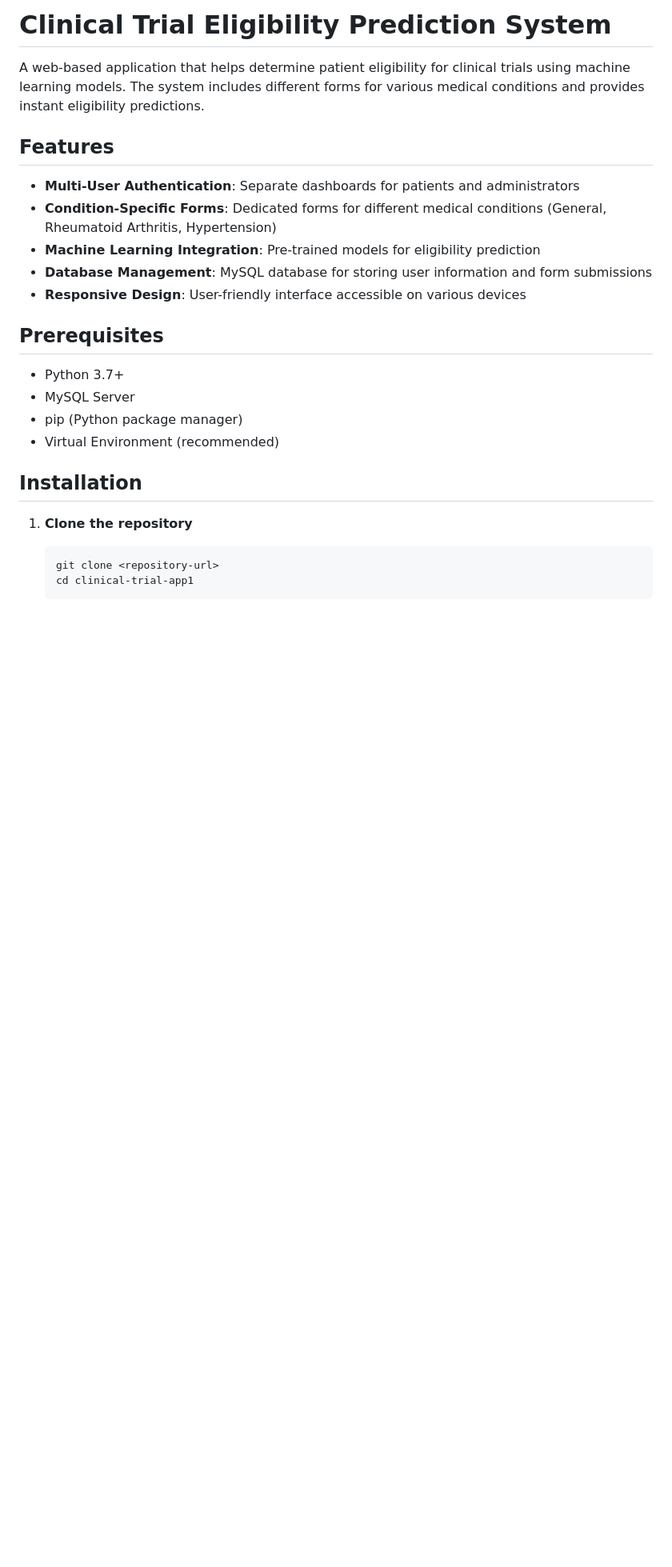
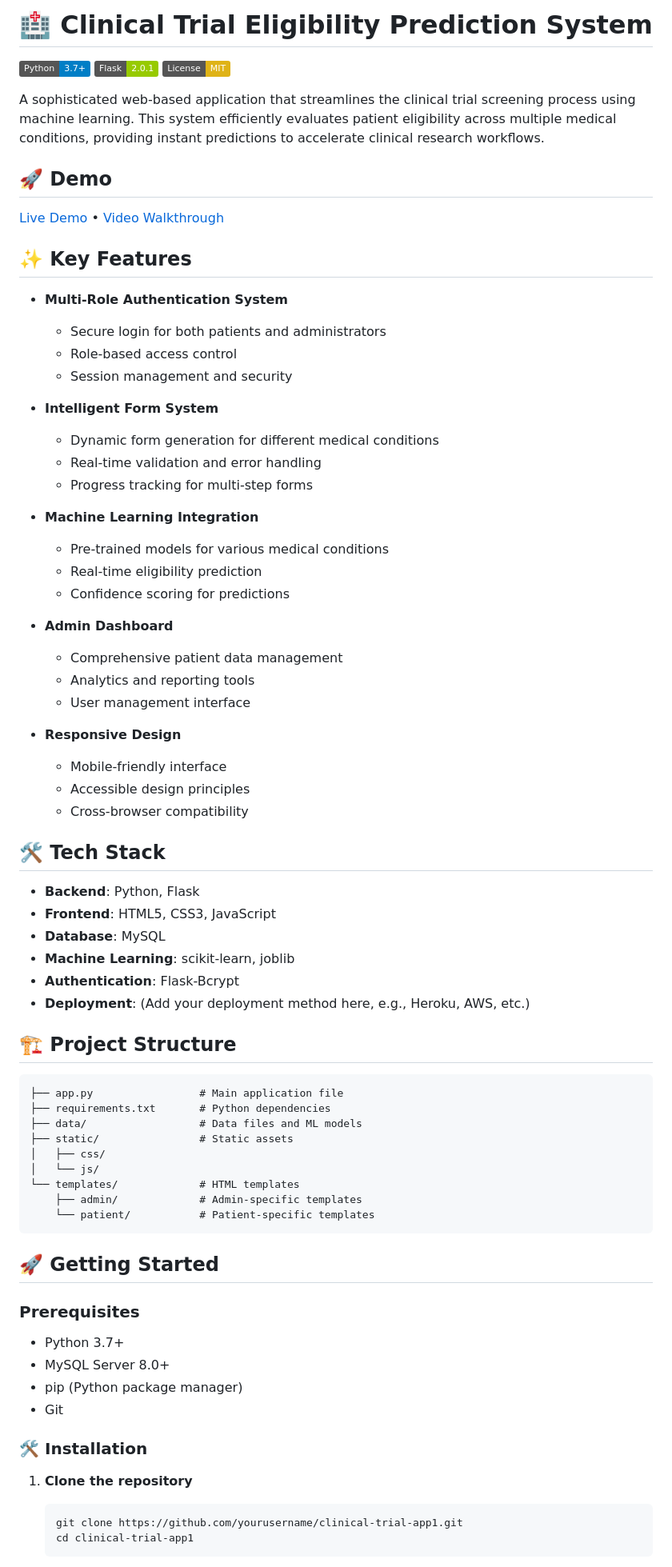
Before and after one commit to ManojRohokale/virtual-clinaical-trial-system, a Markdown page: README.md, the part around the change printed below. Shown: that part at 80% size. Rendered like a GitHub page; badges without logos; blank space fills up the shorter version.

````diff
--- a/README.md
+++ b/README.md
@@ -1,27 +1,79 @@
-# Clinical Trial Eligibility Prediction System
+# 🏥 Clinical Trial Eligibility Prediction System
 
-A web-based application that helps determine patient eligibility for clinical trials using machine learning models. The system includes different forms for various medical conditions and provides instant eligibility predictions.
+[![Python](https://img.shields.io/badge/Python-3.7+-blue.svg)](https://www.python.org/downloads/)
+[![Flask](https://img.shields.io/badge/Flask-2.0.1-green.svg)](https://flask.palletsprojects.com/)
+[![License: MIT](https://img.shields.io/badge/License-MIT-yellow.svg)](https://opensource.org/licenses/MIT)
 
-## Features
+A sophisticated web-based application that streamlines the clinical trial screening process using machine learning. This system efficiently evaluates patient eligibility across multiple medical conditions, providing instant predictions to accelerate clinical research workflows.
 
-- **Multi-User Authentication**: Separate dashboards for patients and administrators
-- **Condition-Specific Forms**: Dedicated forms for different medical conditions (General, Rheumatoid Arthritis, Hypertension)
-- **Machine Learning Integration**: Pre-trained models for eligibility prediction
-- **Database Management**: MySQL database for storing user information and form submissions
-- **Responsive Design**: User-friendly interface accessible on various devices
+## 🚀 Demo
 
-## Prerequisites
+[Live Demo](#) • [Video Walkthrough](#)
+
+## ✨ Key Features
+
+- **Multi-Role Authentication System**
+  - Secure login for both patients and administrators
+  - Role-based access control
+  - Session management and security
+
+- **Intelligent Form System**
+  - Dynamic form generation for different medical conditions
+  - Real-time validation and error handling
+  - Progress tracking for multi-step forms
+
+- **Machine Learning Integration**
+  - Pre-trained models for various medical conditions
+  - Real-time eligibility prediction
+  - Confidence scoring for predictions
+
+- **Admin Dashboard**
+  - Comprehensive patient data management
+  - Analytics and reporting tools
+  - User management interface
+
+- **Responsive Design**
+  - Mobile-friendly interface
+  - Accessible design principles
+  - Cross-browser compatibility
+
+## 🛠️ Tech Stack
+
+- **Backend**: Python, Flask
+- **Frontend**: HTML5, CSS3, JavaScript
+- **Database**: MySQL
+- **Machine Learning**: scikit-learn, joblib
+- **Authentication**: Flask-Bcrypt
+- **Deployment**: (Add your deployment method here, e.g., Heroku, AWS, etc.)
+
+## 🏗️ Project Structure
+
+```
+├── app.py                 # Main application file
+├── requirements.txt       # Python dependencies
+├── data/                  # Data files and ML models
+├── static/                # Static assets
+│   ├── css/
+│   └── js/
+└── templates/             # HTML templates
+    ├── admin/             # Admin-specific templates
+    └── patient/           # Patient-specific templates
+```
+
+## 🚀 Getting Started
+
+### Prerequisites
 
 - Python 3.7+
-- MySQL Server
+- MySQL Server 8.0+
 - pip (Python package manager)
-- Virtual Environment (recommended)
+- Git
 
-## Installation
+### 🛠 Installation
 
 1. **Clone the repository**
    ```bash
-   git clone <repository-url>
+   git clone https://github.com/yourusername/clinical-trial-app1.git
    cd clinical-trial-app1
    ```
 
````
Also changed, not shown: other parts of README.md (+62 -65 lines).
